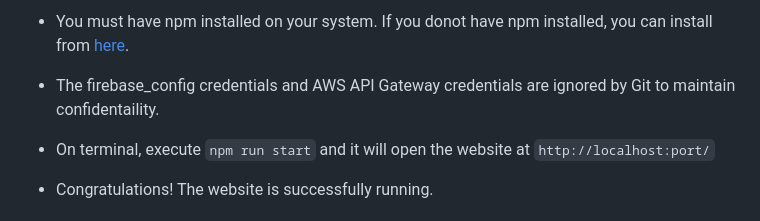
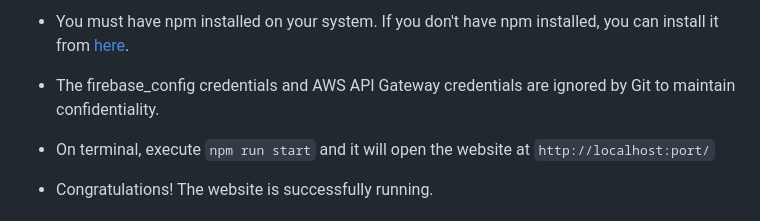
Before and after one commit to anujkkarmakar/lawsy-website, a Markdown page: README.md, the part around one of its changes. Rendered like a GitHub page.

```diff
--- a/README.md
+++ b/README.md
@@ -28,7 +28,7 @@ With the advancement of technology at a breathtaking speed, India desperately ne
 
-* You must have npm installed on your system. If you donot have npm installed, you can install from [here](https://nodejs.org/en/download).
+* You must have npm installed on your system. If you don't have npm installed, you can install it from [here](https://nodejs.org/en/download).
 
-* The firebase_config credentials and AWS API Gateway credentials are ignored by Git to maintain confidentaility.
+* The firebase_config credentials and AWS API Gateway credentials are ignored by Git to maintain confidentiality.
 
 * On terminal, execute `npm run start` and it will open the website at  `http://localhost:port/`
 
```
Also changed, not shown: other parts of README.md (+2 -2 lines).
